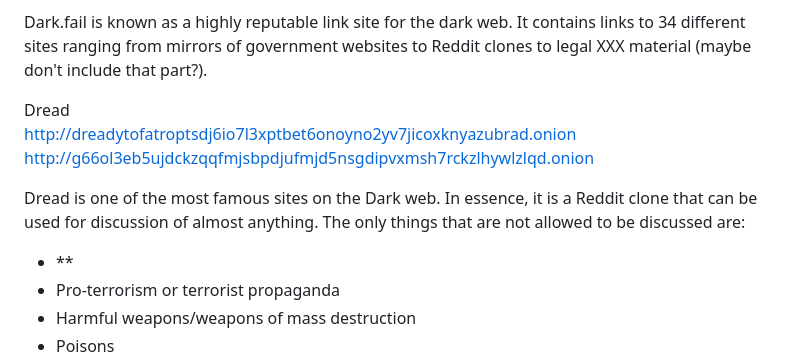
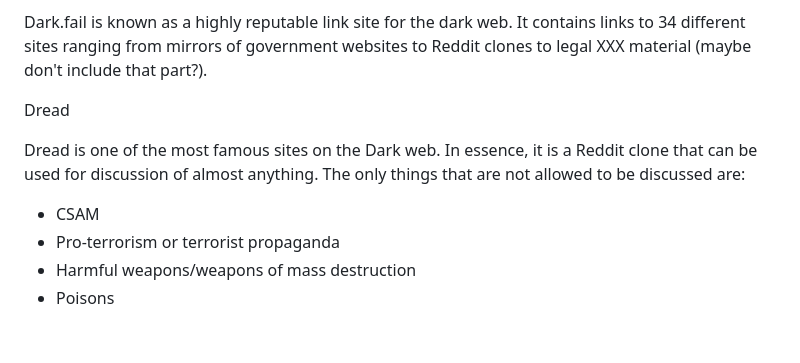
Before and after one commit to xzi/darkweb_project, a Markdown page: working.md, the part around the change. Drawn GitHub-style; blank space fills up the shorter version.

Commit message:
Expunge Dread links

```diff
--- a/working.md
+++ b/working.md
@@ -36,11 +36,9 @@ darkfailenbsdla5mal2mxn2uz66od5vtzd5qozslagrfzachha3f3id.onion
 Dark.fail is known as a highly reputable link site for the dark web. It contains links to 34 different sites ranging from mirrors of government websites to Reddit clones to legal XXX material (maybe don't include that part?).
 
 Dread
-http://dreadytofatroptsdj6io7l3xptbet6onoyno2yv7jicoxknyazubrad.onion
-http://g66ol3eb5ujdckzqqfmjsbpdjufmjd5nsgdipvxmsh7rckzlhywlzlqd.onion
 
 Dread is one of the most famous sites on the Dark web. In essence, it is a Reddit clone that can be used for discussion of almost anything. The only things that are not allowed to be discussed are:
-- **
+- CSAM
 - Pro-terrorism or terrorist propaganda
 - Harmful weapons/weapons of mass destruction
 - Poisons
```
